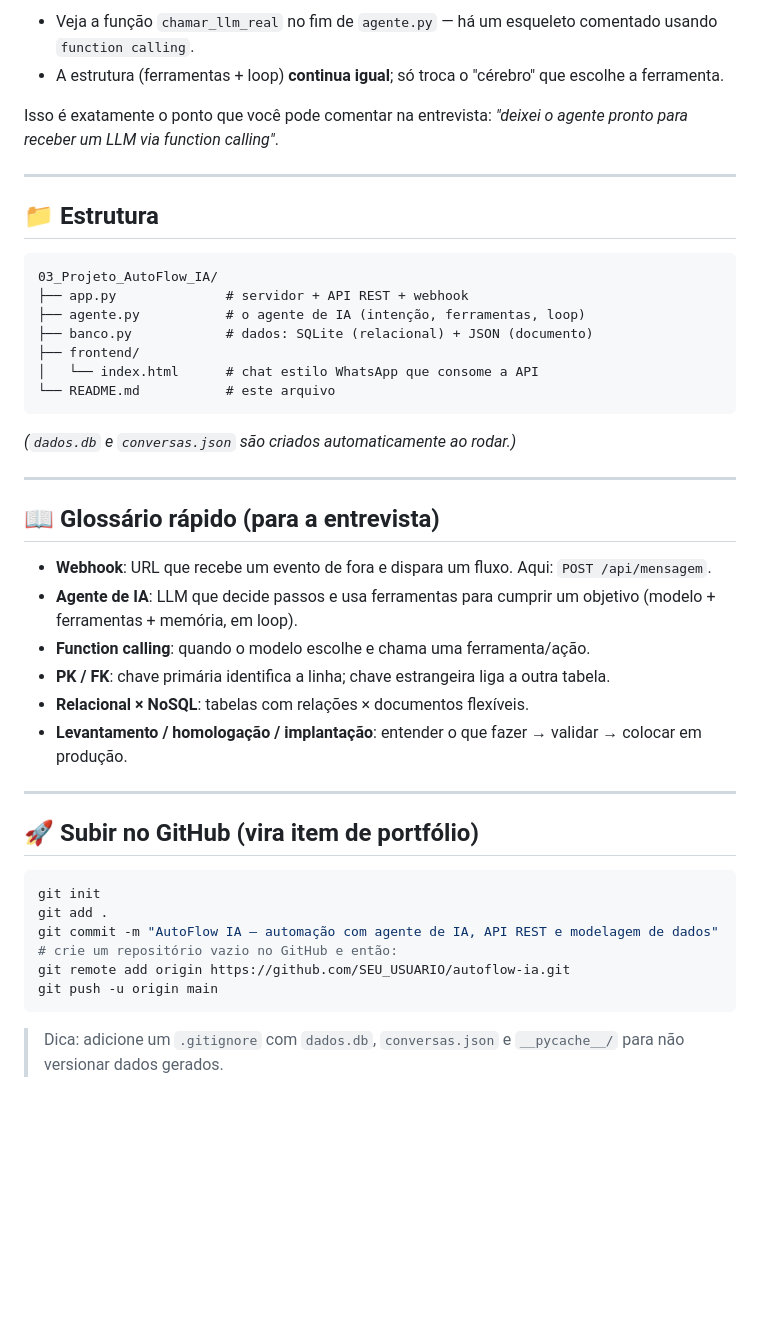
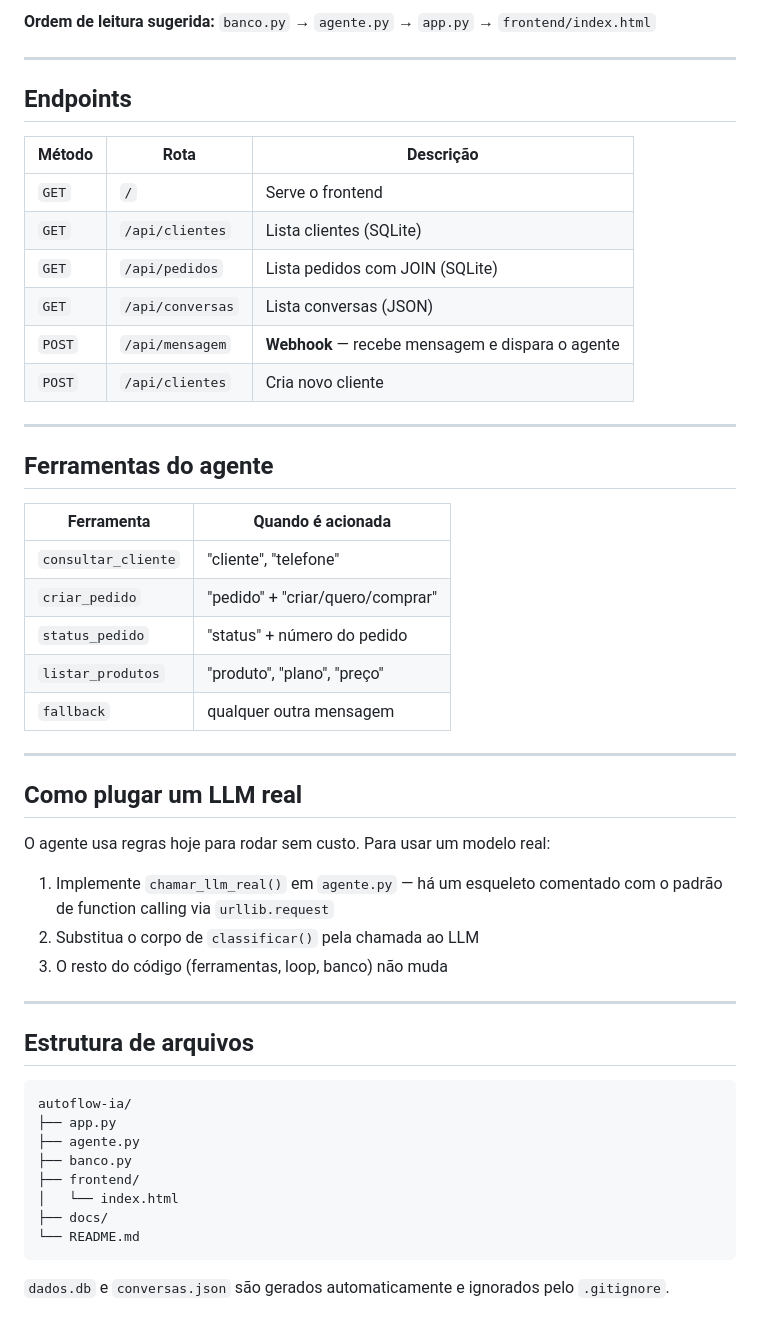
Before and after one commit to luizjrlopes/AutoFlow, a Markdown page: README.md, the part around one of its changes. Drawn GitHub-style; blank space fills up the shorter version.

Commit message:
docs: adiciona documentação completa + atualiza README para portfólio

````diff
--- a/README.md
+++ b/README.md
@@ -54,46 +49,54 @@ Hoje o agente usa **regras** (em `agente.py`, função `classificar`) para o app
 
-- Veja a função `chamar_llm_real` no fim de `agente.py` — há um esqueleto comentado usando `function calling`.
-- A estrutura (ferramentas + loop) **continua igual**; só troca o "cérebro" que escolhe a ferramenta.
-
-Isso é exatamente o ponto que você pode comentar na entrevista: *"deixei o agente pronto para receber um LLM via function calling"*.
+**Ordem de leitura sugerida:** `banco.py` → `agente.py` → `app.py` → `frontend/index.html`
 
 ---
 
-## 📁 Estrutura
+## Endpoints
 
-```
-03_Projeto_AutoFlow_IA/
-├── app.py              # servidor + API REST + webhook
-├── agente.py           # o agente de IA (intenção, ferramentas, loop)
-├── banco.py            # dados: SQLite (relacional) + JSON (documento)
-├── frontend/
-│   └── index.html      # chat estilo WhatsApp que consome a API
-└── README.md           # este arquivo
-```
-*(`dados.db` e `conversas.json` são criados automaticamente ao rodar.)*
+| Método | Rota | Descrição |
+|--------|------|-----------|
+| `GET` | `/` | Serve o frontend |
+| `GET` | `/api/clientes` | Lista clientes (SQLite) |
+| `GET` | `/api/pedidos` | Lista pedidos com JOIN (SQLite) |
+| `GET` | `/api/conversas` | Lista conversas (JSON) |
+| `POST` | `/api/mensagem` | **Webhook** — recebe mensagem e dispara o agente |
+| `POST` | `/api/clientes` | Cria novo cliente |
 
 ---
 
-## 📖 Glossário rápido (para a entrevista)
+## Ferramentas do agente
 
-- **Webhook**: URL que recebe um evento de fora e dispara um fluxo. Aqui: `POST /api/mensagem`.
-- **Agente de IA**: LLM que decide passos e usa ferramentas para cumprir um objetivo (modelo + ferramentas + memória, em loop).
-- **Function calling**: quando o modelo escolhe e chama uma ferramenta/ação.
-- **PK / FK**: chave primária identifica a linha; chave estrangeira liga a outra tabela.
-- **Relacional × NoSQL**: tabelas com relações × documentos flexíveis.
-- **Levantamento / homologação / implantação**: entender o que fazer → validar → colocar em produção.
+| Ferramenta | Quando é acionada |
+|-----------|------------------|
+| `consultar_cliente` | "cliente", "telefone" |
+| `criar_pedido` | "pedido" + "criar/quero/comprar" |
+| `status_pedido` | "status" + número do pedido |
+| `listar_produtos` | "produto", "plano", "preço" |
+| `fallback` | qualquer outra mensagem |
 
 ---
 
-## 🚀 Subir no GitHub (vira item de portfólio)
+## Como plugar um LLM real
 
-```bash
-git init
-git add .
-git commit -m "AutoFlow IA — automação com agente de IA, API REST e modelagem de dados"
-# crie um repositório vazio no GitHub e então:
-git remote add origin https://github.com/SEU_USUARIO/autoflow-ia.git
-git push -u origin main
+O agente usa regras hoje para rodar sem custo. Para usar um modelo real:
+
+1. Implemente `chamar_llm_real()` em `agente.py` — há um esqueleto comentado com o padrão de function calling via `urllib.request`
+2. Substitua o corpo de `classificar()` pela chamada ao LLM
+3. O resto do código (ferramentas, loop, banco) não muda
+
+---
+
+## Estrutura de arquivos
+
+```
+autoflow-ia/
+├── app.py
+├── agente.py
+├── banco.py
+├── frontend/
+│   └── index.html
+├── docs/
+└── README.md
 ```
 
-> Dica: adicione um `.gitignore` com `dados.db`, `conversas.json` e `__pycache__/` para não versionar dados gerados.
+`dados.db` e `conversas.json` são gerados automaticamente e ignorados pelo `.gitignore`.
````
Also changed, not shown: other parts of README.md (+32 -37 lines).
